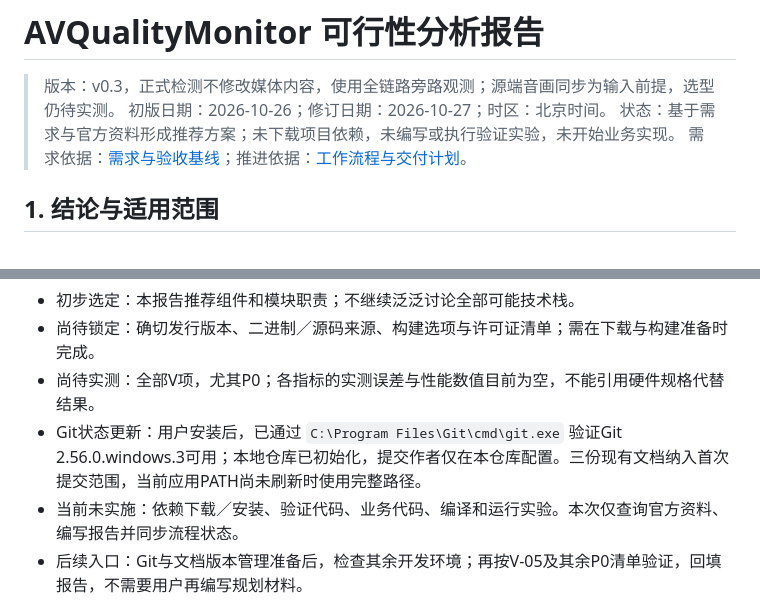
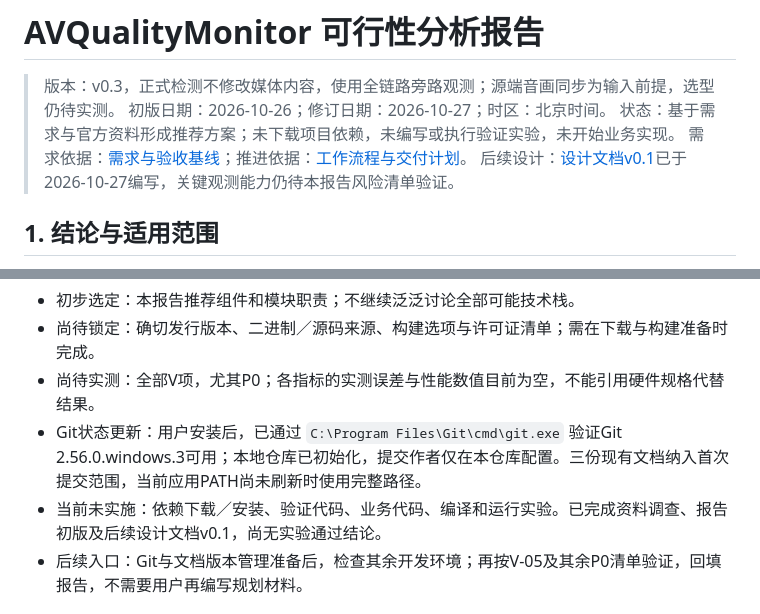
Before and after one commit to Blitzz1/cvte_test, a Markdown page: docs/可行性分析报告.md, 2 parts joined by grey strips. Rendered like a GitHub page.

```diff
--- a/docs/可行性分析报告.md
+++ b/docs/可行性分析报告.md
@@ -4,6 +4,7 @@
 > 初版日期：2026-10-26；修订日期：2026-10-27；时区：北京时间。
 > 状态：基于需求与官方资料形成推荐方案；未下载项目依赖，未编写或执行验证实验，未开始业务实现。
 > 需求依据：[需求与验收基线](./需求与验收基线.md)；推进依据：[工作流程与交付计划](./工作流程与交付计划.md)。
+> 后续设计：[设计文档v0.1](./设计文档.md)已于2026-10-27编写，关键观测能力仍待本报告风险清单验证。
 
 ## 1. 结论与适用范围
 
@@ -209,7 +210,7 @@ RTMP／RTSP TCP的重传与阻塞实验不能由任意删除字节替代；完
 - 尚待锁定：确切发行版本、二进制／源码来源、构建选项与许可证清单；需在下载与构建准备时完成。
 - 尚待实测：全部V项，尤其P0；各指标的实测误差与性能数值目前为空，不能引用硬件规格代替结果。
 - Git状态更新：用户安装后，已通过 `C:\Program Files\Git\cmd\git.exe` 验证Git 2.56.0.windows.3可用；本地仓库已初始化，提交作者仅在本仓库配置。三份现有文档纳入首次提交范围，当前应用PATH尚未刷新时使用完整路径。
-- 当前未实施：依赖下载／安装、验证代码、业务代码、编译和运行实验。本次仅查询官方资料、编写报告并同步流程状态。
+- 当前未实施：依赖下载／安装、验证代码、业务代码、编译和运行实验。已完成资料调查、报告初版及后续设计文档v0.1，尚无实验通过结论。
 - 后续入口：Git与文档版本管理准备后，检查其余开发环境；再按V-05及其余P0清单验证，回填报告，不需要用户再编写规划材料。
 
 ## 12. 官方资料索引
```
Also changed, not shown: docs/工作流程与交付计划.md (+5 -4 lines), docs/设计文档.md (added, +471 -0 lines).
